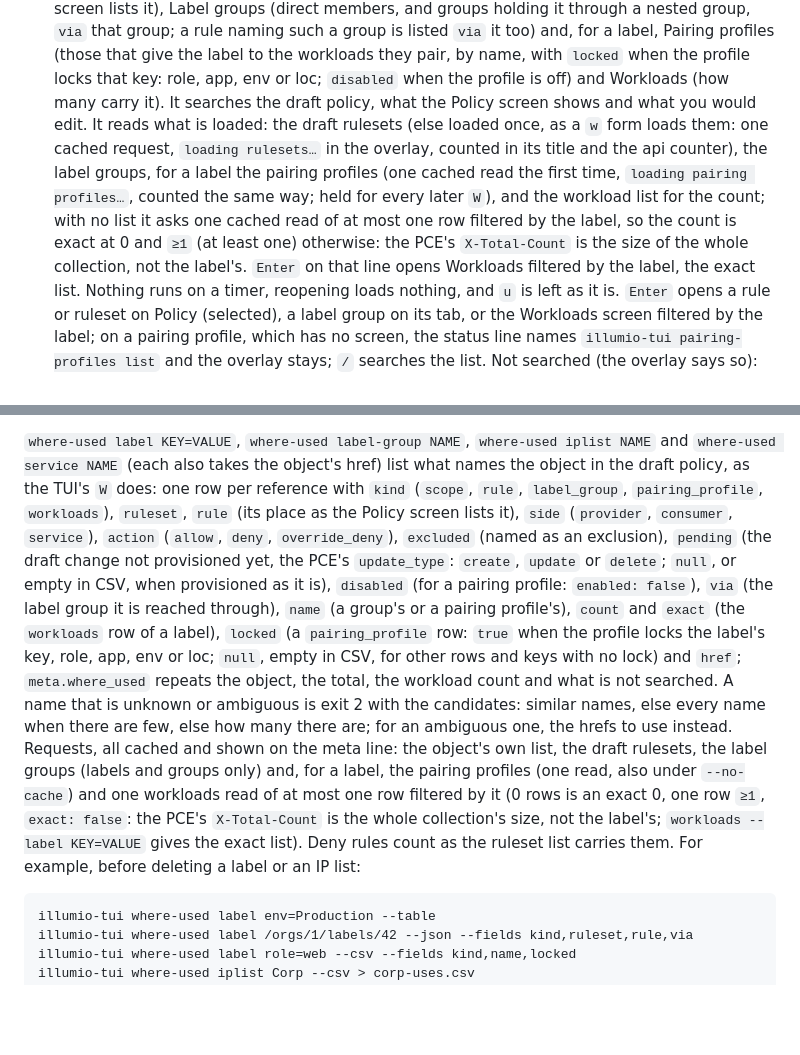
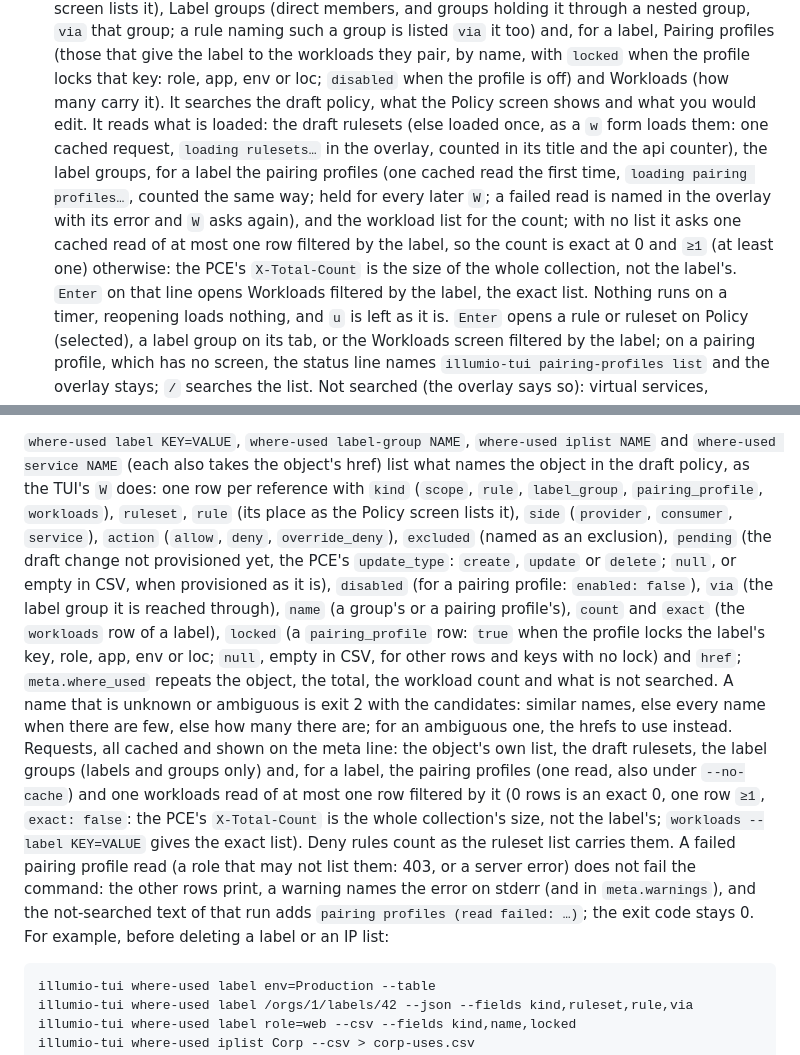
Before and after one commit to alexgoller/illumio-tui, a Markdown page: README.md, 2 parts joined by grey strips. Drawn GitHub-style; blank space fills up the shorter version.

Commit message:
docs: where-used when the pairing profile read fails, rewrapped (#78)
Co-Authored-By: Claude Opus 5.5 <noreply@anthropic.com>
Claude-Session: https://claude.ai/code/session_01XYuSvdRqoZDGp9ZTwrZ2tx

```diff
--- a/README.md
+++ b/README.md
@@ -762,15 +762,15 @@ the full tab row (69 columns) the tabs read `Traf`, `Pol`, `Obj`, `Wl`, `Ev`.
   a group is listed `via` it too) and, for a label, Pairing profiles (those that give the
   label to the workloads they pair, by name, with `locked` when the profile locks that key:
   role, app, env or loc; `disabled` when the profile is off) and Workloads (how many carry
-  it). It searches
-  the draft policy, what the Policy screen shows and what you would edit. It reads what is
-  loaded: the draft rulesets (else loaded once, as a `w` form loads them: one cached request,
-  `loading rulesets…` in the overlay, counted in its title and the api counter), the label
-  groups, for a label the pairing profiles (one cached read the first time, `loading pairing
-  profiles…`, counted the same way; held for every later `W`), and the workload list for the
-  count; with no list it asks one cached read of at
-  most one row filtered by the label, so the count is exact at 0 and `≥1` (at least one)
-  otherwise: the PCE's `X-Total-Count` is the size of the whole collection, not the label's.
+  it). It searches the draft policy, what the Policy screen shows and what you would edit.
+  It reads what is loaded: the draft rulesets (else loaded once, as a `w` form loads them:
+  one cached request, `loading rulesets…` in the overlay, counted in its title and the api
+  counter), the label groups, for a label the pairing profiles (one cached read the first
+  time, `loading pairing profiles…`, counted the same way; held for every later `W`; a
+  failed read is named in the overlay with its error and `W` asks again), and the workload
+  list for the count; with no list it asks one cached read of at most one row filtered by
+  the label, so the count is exact at 0 and `≥1` (at least one) otherwise: the PCE's
+  `X-Total-Count` is the size of the whole collection, not the label's.
   `Enter` on that line opens Workloads filtered by the label, the exact list. Nothing runs on a timer, reopening loads nothing, and
   `u` is left as it is. `Enter` opens a rule or ruleset on Policy (selected), a label group on
   its tab, or the Workloads screen filtered by the label; on a pairing profile, which has no
@@ -1188,24 +1188,27 @@ are unchanged.
 `where-used label KEY=VALUE`, `where-used label-group NAME`, `where-used iplist NAME` and
 `where-used service NAME` (each also takes the object's href) list what names the object in
 the draft policy, as the TUI's `W` does: one row per reference with `kind` (`scope`, `rule`,
-`label_group`, `pairing_profile`, `workloads`), `ruleset`, `rule` (its place as the Policy screen lists it),
-`side` (`provider`, `consumer`, `service`), `action` (`allow`, `deny`, `override_deny`),
-`excluded` (named as an exclusion), `pending` (the draft change not provisioned yet, the
-PCE's `update_type`: `create`, `update` or `delete`; `null`, or empty in CSV, when
-provisioned as it is), `disabled` (for a pairing profile: `enabled: false`), `via` (the
-label group it is reached through), `name` (a group's or a pairing profile's), `count` and
-`exact` (the `workloads` row of a label), `locked` (a `pairing_profile` row: `true` when the
-profile locks the label's key, role, app, env or loc; `null`, empty in CSV, for other rows and
-keys with no lock) and `href`; `meta.where_used` repeats
-the object, the total, the workload count and what is not searched. A name that is unknown
-or ambiguous is exit 2 with the candidates: similar names, else every name when there are
-few, else how many there are; for an ambiguous one, the hrefs to use instead. Requests, all cached and shown on the meta line:
-the object's own list, the draft rulesets, the label groups (labels and groups only) and, for
-a label, the pairing profiles (one read, also under `--no-cache`) and one workloads read of
-at most one row filtered by it (0 rows is an exact 0, one row
-`≥1`, `exact: false`: the PCE's `X-Total-Count` is the whole collection's size, not the
-label's; `workloads --label KEY=VALUE` gives the exact list). Deny rules
-count as the ruleset list carries them. For example, before deleting a label or an IP list:
+`label_group`, `pairing_profile`, `workloads`), `ruleset`, `rule` (its place as the Policy
+screen lists it), `side` (`provider`, `consumer`, `service`), `action` (`allow`, `deny`,
+`override_deny`), `excluded` (named as an exclusion), `pending` (the draft change not
+provisioned yet, the PCE's `update_type`: `create`, `update` or `delete`; `null`, or empty
+in CSV, when provisioned as it is), `disabled` (for a pairing profile: `enabled: false`),
+`via` (the label group it is reached through), `name` (a group's or a pairing profile's),
+`count` and `exact` (the `workloads` row of a label), `locked` (a `pairing_profile` row:
+`true` when the profile locks the label's key, role, app, env or loc; `null`, empty in CSV,
+for other rows and keys with no lock) and `href`; `meta.where_used` repeats the object, the
+total, the workload count and what is not searched. A name that is unknown or ambiguous is
+exit 2 with the candidates: similar names, else every name when there are few, else how many
+there are; for an ambiguous one, the hrefs to use instead. Requests, all cached and shown on
+the meta line: the object's own list, the draft rulesets, the label groups (labels and
+groups only) and, for a label, the pairing profiles (one read, also under `--no-cache`) and
+one workloads read of at most one row filtered by it (0 rows is an exact 0, one row `≥1`,
+`exact: false`: the PCE's `X-Total-Count` is the whole collection's size, not the label's;
+`workloads --label KEY=VALUE` gives the exact list). Deny rules count as the ruleset list
+carries them. A failed pairing profile read (a role that may not list them: 403, or a server
+error) does not fail the command: the other rows print, a warning names the error on stderr
+(and in `meta.warnings`), and the not-searched text of that run adds `pairing profiles (read
+failed: …)`; the exit code stays 0. For example, before deleting a label or an IP list:
 
     illumio-tui where-used label env=Production --table
     illumio-tui where-used label /orgs/1/labels/42 --json --fields kind,ruleset,rule,via
```
